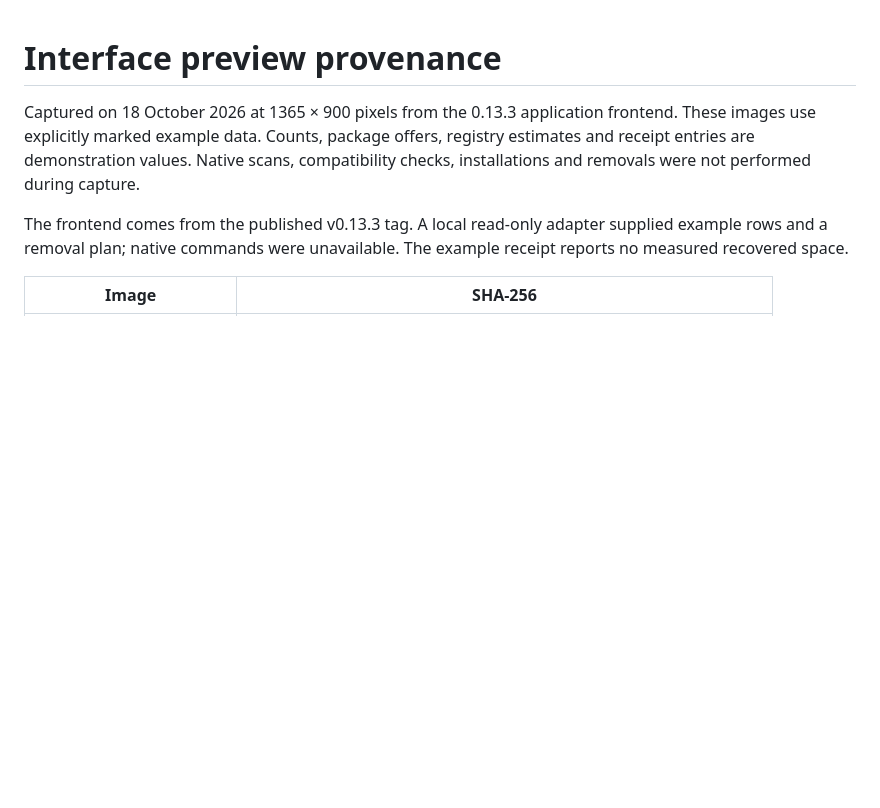
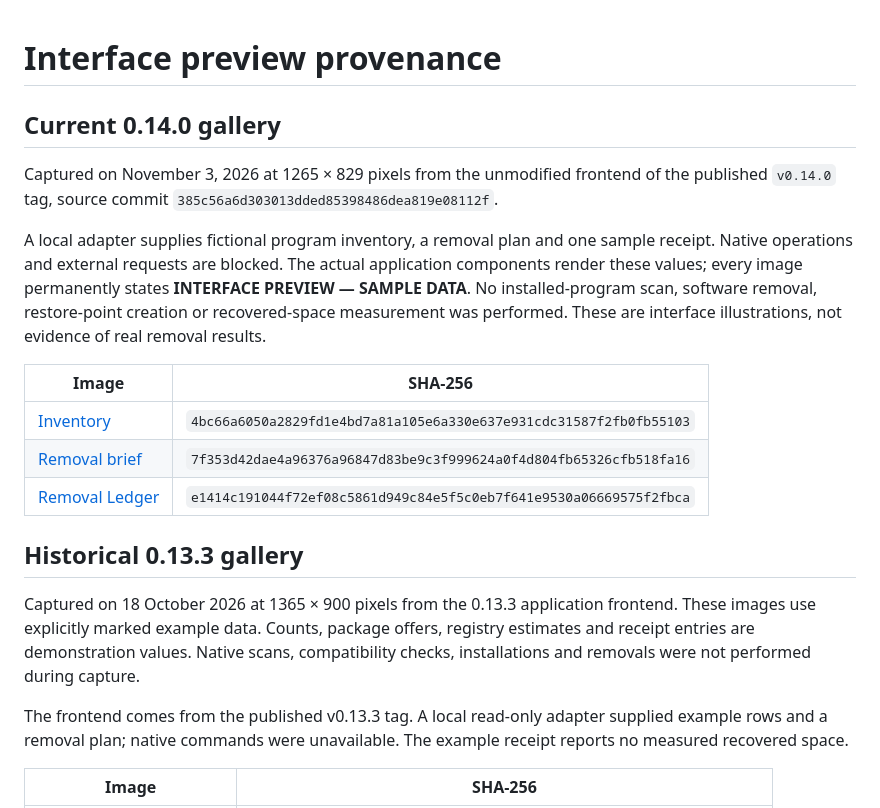
Before and after one commit to AurelioAvila/pc-tweaker-uninstaller, a Markdown page: docs/SCREENSHOTS.md, the part around the change. GitHub-like rendering; blank space fills up the shorter version.

```diff
--- a/docs/SCREENSHOTS.md
+++ b/docs/SCREENSHOTS.md
@@ -1,4 +1,25 @@
 # Interface preview provenance
+
+## Current 0.14.0 gallery
+
+Captured on November 3, 2026 at 1265 × 829 pixels from the unmodified frontend
+of the published `v0.14.0` tag, source commit
+`385c56a6d303013dded85398486dea819e08112f`.
+
+A local adapter supplies fictional program inventory, a removal plan and one
+sample receipt. Native operations and external requests are blocked. The actual
+application components render these values; every image permanently states
+**INTERFACE PREVIEW — SAMPLE DATA**. No installed-program scan, software removal,
+restore-point creation or recovered-space measurement was performed. These are
+interface illustrations, not evidence of real removal results.
+
+| Image | SHA-256 |
+|---|---|
+| [Inventory](screenshots/uninstaller-0.14.0-inventory-sample-data.jpg) | `4bc66a6050a2829fd1e4bd7a81a105e6a330e637e931cdc31587f2fb0fb55103` |
+| [Removal brief](screenshots/uninstaller-0.14.0-removal-brief-sample-data.jpg) | `7f353d42dae4a96376a96847d83be9c3f999624a0f4d804fb65326cfb518fa16` |
+| [Removal Ledger](screenshots/uninstaller-0.14.0-removal-ledger-sample-data.jpg) | `e1414c191044f72ef08c5861d949c84e5f5c0eb7f641e9530a06669575f2fbca` |
+
+## Historical 0.13.3 gallery
 
 Captured on 18 October 2026 at 1365 × 900 pixels from the 0.13.3 application frontend. These images use explicitly marked example data. Counts, package offers, registry estimates and receipt entries are demonstration values. Native scans, compatibility checks, installations and removals were not performed during capture.
 
```
Also changed, not shown: README.md (+18 -2 lines), packaging/chocolatey/README.md (added, +17 -0 lines), docs/screenshots/uninstaller-0.14.0-inventory-sample-data.jpg (added), docs/screenshots/uninstaller-0.14.0-removal-brief-sample-data.jpg (added), docs/screenshots/uninstaller-0.14.0-removal-ledger-sample-data.jpg (added), 3 other files.
